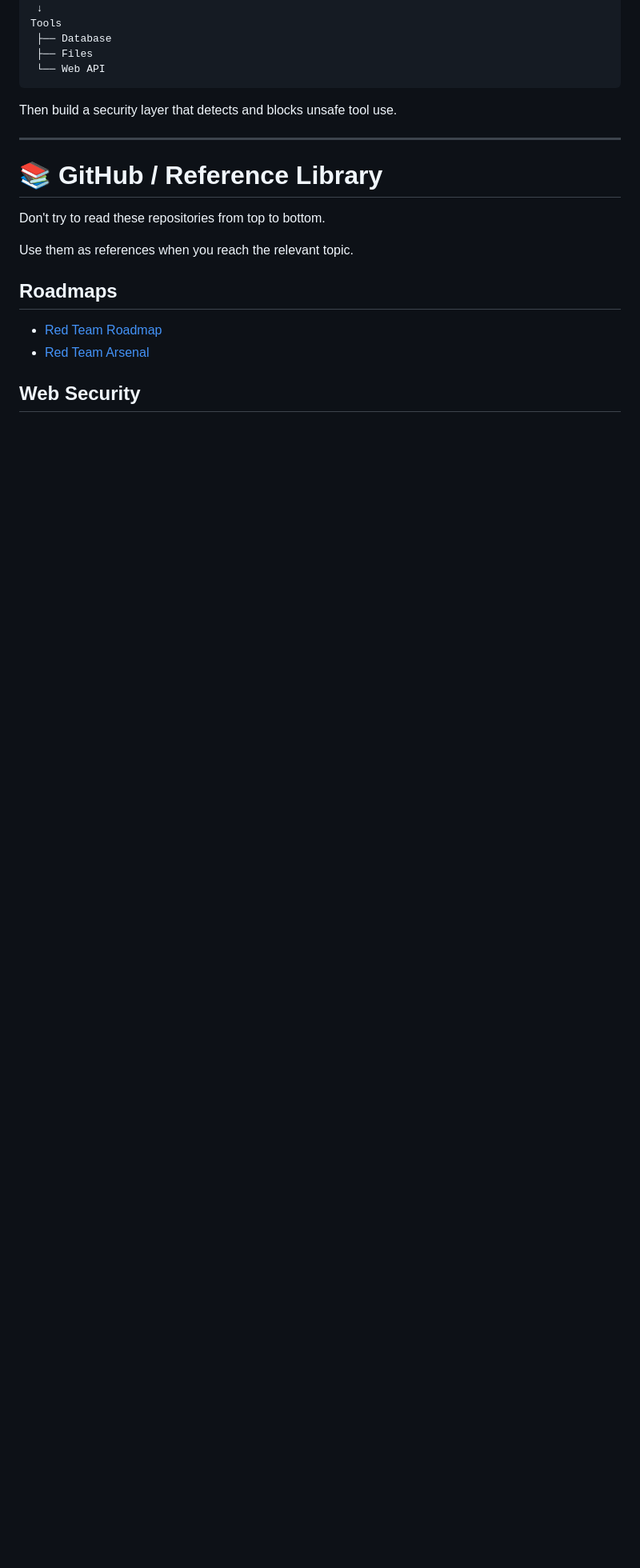
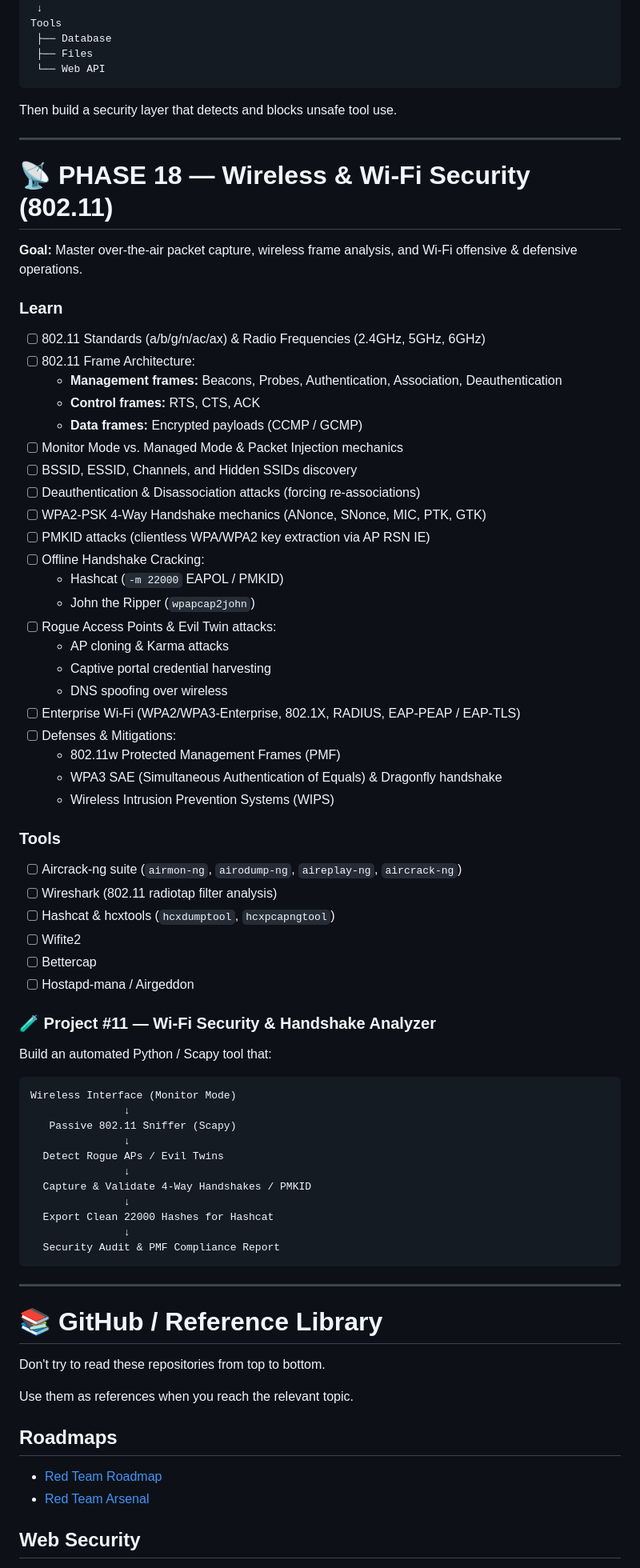
Before and after one commit to saiefadnan/security-roadmap, a Markdown page: readme.md, the part around one of its changes. Shown at 80% size. Drawn GitHub-style; blank space fills up the shorter version.

Commit message:
docs: add Phase 18 Wireless & Wi-Fi Security module and Project #11

````diff
--- a/readme.md
+++ b/readme.md
@@ -974,6 +974,64 @@ Then build a security layer that detects and blocks unsafe tool use.
 
 ---
 
+# 📡 PHASE 18 — Wireless & Wi-Fi Security (802.11)
+
+**Goal:** Master over-the-air packet capture, wireless frame analysis, and Wi-Fi offensive & defensive operations.
+
+### Learn
+
+- [ ] 802.11 Standards (a/b/g/n/ac/ax) & Radio Frequencies (2.4GHz, 5GHz, 6GHz)
+- [ ] 802.11 Frame Architecture:
+  - **Management frames:** Beacons, Probes, Authentication, Association, Deauthentication
+  - **Control frames:** RTS, CTS, ACK
+  - **Data frames:** Encrypted payloads (CCMP / GCMP)
+- [ ] Monitor Mode vs. Managed Mode & Packet Injection mechanics
+- [ ] BSSID, ESSID, Channels, and Hidden SSIDs discovery
+- [ ] Deauthentication & Disassociation attacks (forcing re-associations)
+- [ ] WPA2-PSK 4-Way Handshake mechanics (ANonce, SNonce, MIC, PTK, GTK)
+- [ ] PMKID attacks (clientless WPA/WPA2 key extraction via AP RSN IE)
+- [ ] Offline Handshake Cracking:
+  - Hashcat (`-m 22000` EAPOL / PMKID)
+  - John the Ripper (`wpapcap2john`)
+- [ ] Rogue Access Points & Evil Twin attacks:
+  - AP cloning & Karma attacks
+  - Captive portal credential harvesting
+  - DNS spoofing over wireless
+- [ ] Enterprise Wi-Fi (WPA2/WPA3-Enterprise, 802.1X, RADIUS, EAP-PEAP / EAP-TLS)
+- [ ] Defenses & Mitigations:
+  - 802.11w Protected Management Frames (PMF)
+  - WPA3 SAE (Simultaneous Authentication of Equals) & Dragonfly handshake
+  - Wireless Intrusion Prevention Systems (WIPS)
+
+### Tools
+
+- [ ] Aircrack-ng suite (`airmon-ng`, `airodump-ng`, `aireplay-ng`, `aircrack-ng`)
+- [ ] Wireshark (802.11 radiotap filter analysis)
+- [ ] Hashcat & hcxtools (`hcxdumptool`, `hcxpcapngtool`)
+- [ ] Wifite2
+- [ ] Bettercap
+- [ ] Hostapd-mana / Airgeddon
+
+### 🧪 Project #11 — Wi-Fi Security & Handshake Analyzer
+
+Build an automated Python / Scapy tool that:
+
+```text
+Wireless Interface (Monitor Mode)
+               ↓
+   Passive 802.11 Sniffer (Scapy)
+               ↓
+  Detect Rogue APs / Evil Twins
+               ↓
+  Capture & Validate 4-Way Handshakes / PMKID
+               ↓
+  Export Clean 22000 Hashes for Hashcat
+               ↓
+  Security Audit & PMF Compliance Report
+```
+
+---
+
 # 📚 GitHub / Reference Library
 
 Don't try to read these repositories from top to bottom.
````
Also changed, not shown: other parts of readme.md (+7 -4 lines).
